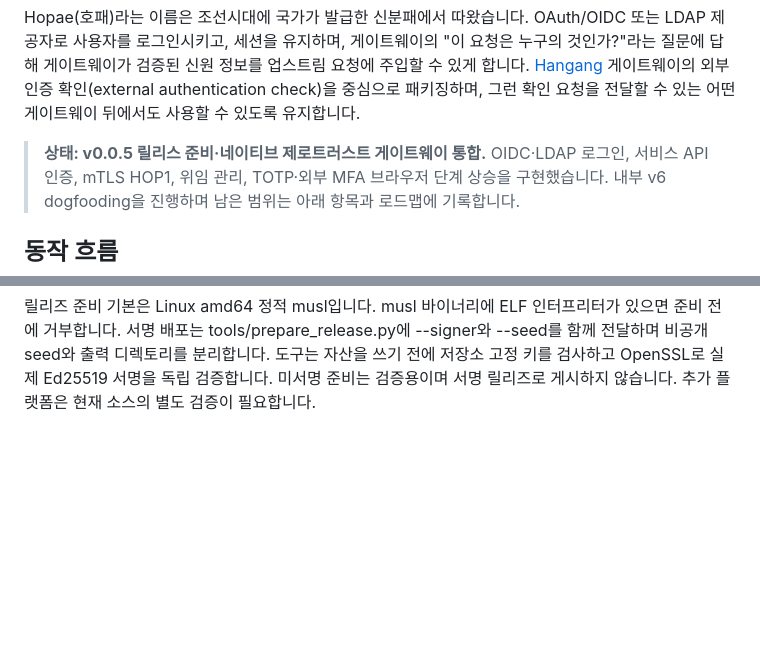
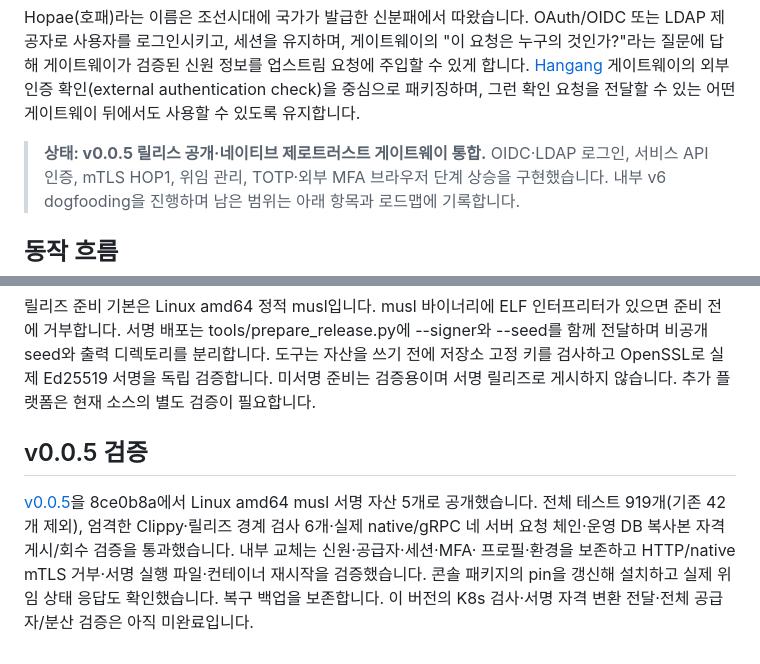
Before and after one commit to ziozzang/hopae, a Markdown page: README.ko.md, 2 parts joined by grey strips. Rendered like a GitHub page; blank space fills up the shorter version.

```diff
--- a/README.ko.md
+++ b/README.ko.md
@@ -14,7 +14,7 @@ Hopae(호패)라는 이름은 조선시대에 국가가 발급한 신분패에
 패키징하며, 그런 확인 요청을 전달할 수 있는 어떤 게이트웨이 뒤에서도 사용할 수
 있도록 유지합니다.
 
-> **상태: v0.0.5 릴리스 준비·네이티브 제로트러스트 게이트웨이 통합.**
+> **상태: v0.0.5 릴리스 공개·네이티브 제로트러스트 게이트웨이 통합.**
 > OIDC·LDAP 로그인, 서비스 API 인증, mTLS HOP1, 위임 관리, TOTP·외부 MFA
 > 브라우저 단계 상승을 구현했습니다. 내부 v6 dogfooding을 진행하며 남은 범위는
 > 아래 항목과 로드맵에 기록합니다.
@@ -128,3 +128,14 @@ HOP1 연결 제한과 태스크 소유권은 고정한 hangang-runtime 0.1.2 기
 도구는 자산을 쓰기 전에 저장소 고정 키를 검사하고 OpenSSL로 실제 Ed25519
 서명을 독립 검증합니다. 미서명 준비는 검증용이며 서명 릴리즈로 게시하지
 않습니다. 추가 플랫폼은 현재 소스의 별도 검증이 필요합니다.
+
+## v0.0.5 검증
+
+[v0.0.5](https://github.com/ziozzang/hopae/releases/tag/v0.0.5)을 8ce0b8a에서
+Linux amd64 musl 서명 자산 5개로 공개했습니다. 전체 테스트 919개(기존 42개 제외),
+엄격한 Clippy·릴리즈 경계 검사 6개·실제 native/gRPC 네 서버 요청 체인·운영 DB
+복사본 자격 게시/회수 검증을 통과했습니다. 내부 교체는 신원·공급자·세션·MFA·
+프로필·환경을 보존하고 HTTP/native mTLS 거부·서명 실행 파일·컨테이너 재시작을
+검증했습니다. 콘솔 패키지의 pin을 갱신해 설치하고 실제 위임 상태 응답도 확인했습니다.
+복구 백업을 보존합니다. 이 버전의 K8s 검사·서명 자격 변환 전달·전체 공급자/분산
+검증은 아직 미완료입니다.
```
Also changed, not shown: README.md (+15 -1 lines).
